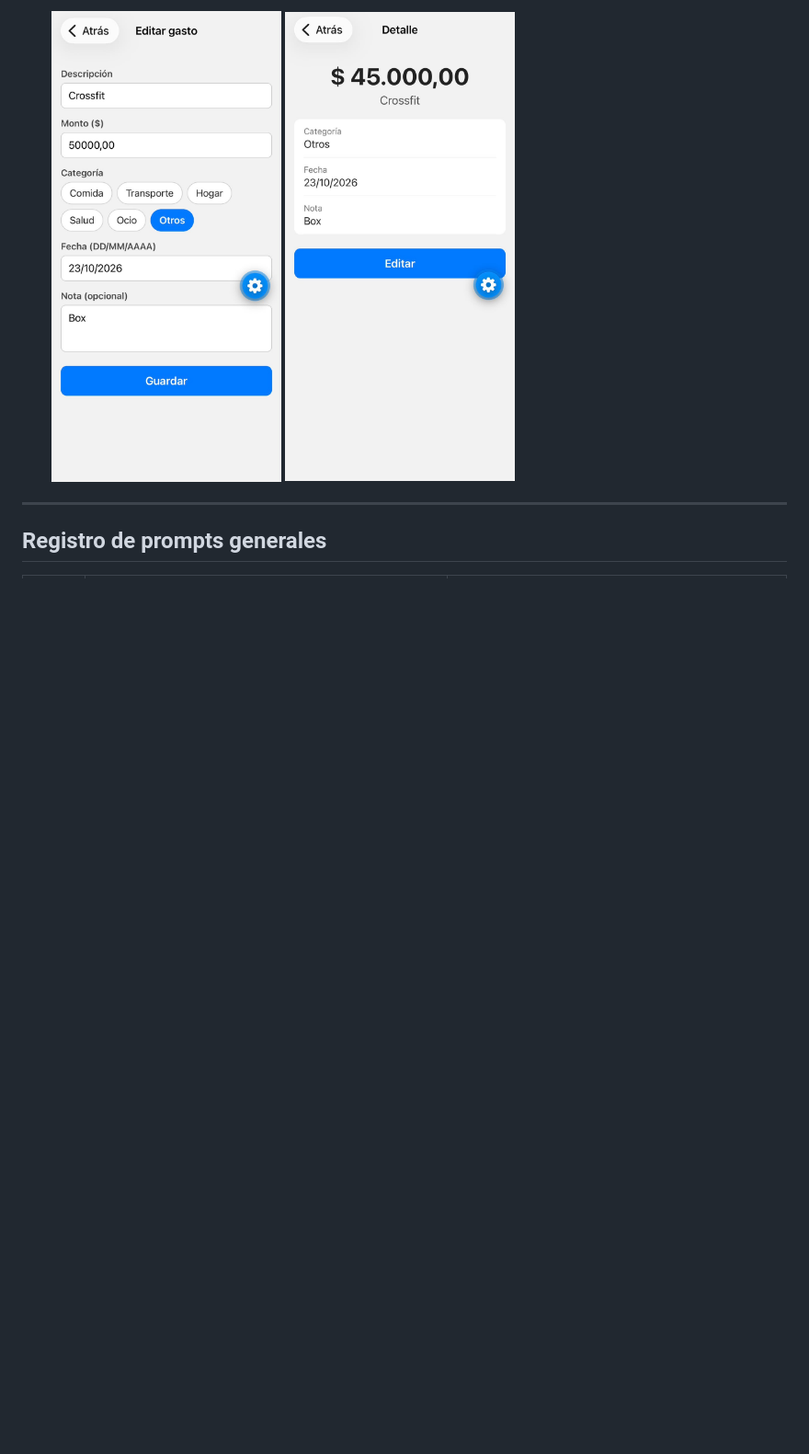
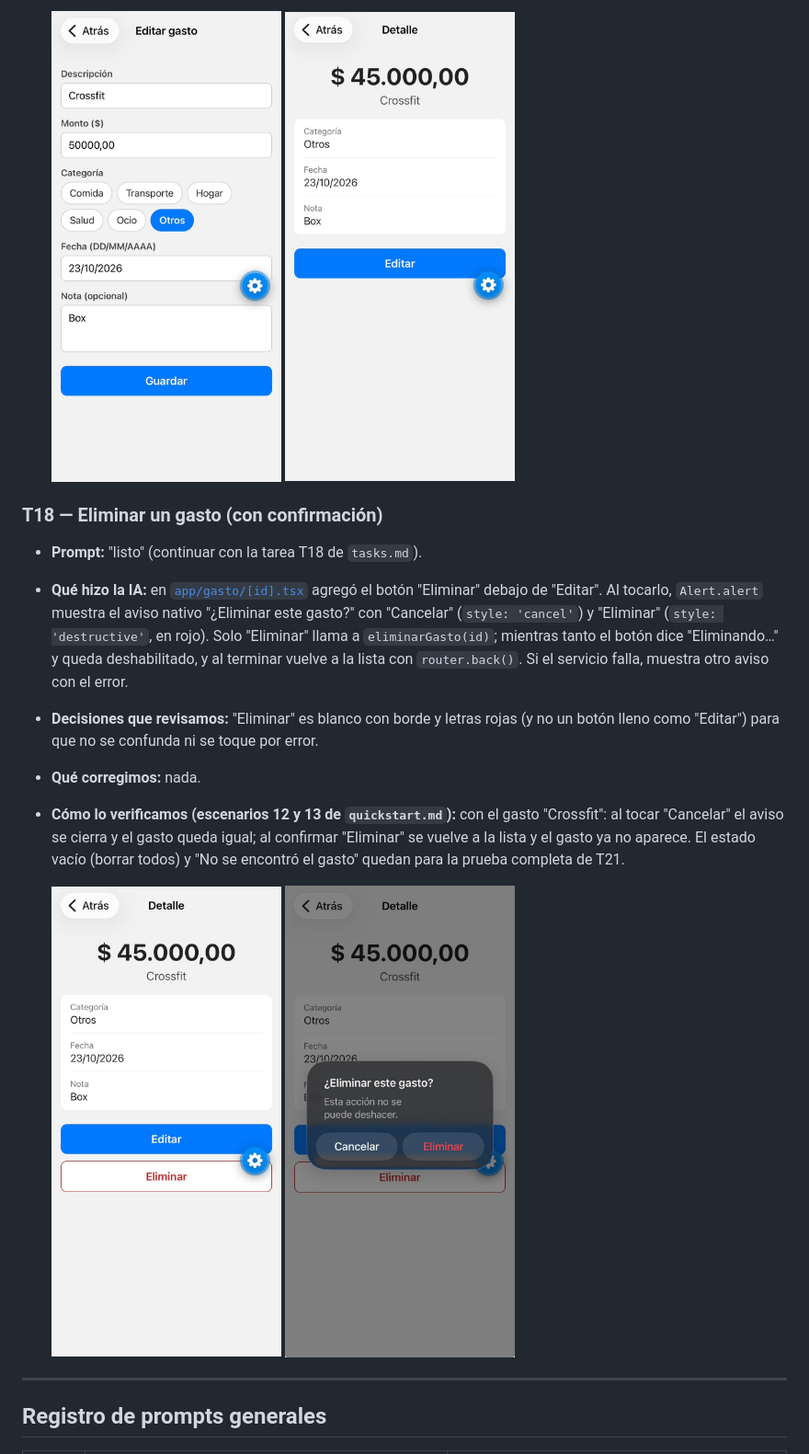
Before and after one commit to LeoGalban/Spec-Driven-Development, a Markdown page: PROCESO.md, the part around the change. Shown at 92% size. GitHub-like rendering; pictures changed too: capturas/18-botones.png (added), capturas/18-confirmacion.png (added); blank space fills up the shorter version.

Commit message:
feat: T18 - eliminar un gasto con confirmación

```diff
--- a/PROCESO.md
+++ b/PROCESO.md
@@ -753,6 +753,26 @@ App base de la plantilla corriendo en un iPhone con Expo Go (SDK 58), en modo t
   <img src="capturas/17-editar.png" alt="Formulario en modo edición" width="250">
   <img src="capturas/17-detalle-editado.png" alt="Detalle actualizado" width="250">
 
+### T18 — Eliminar un gasto (con confirmación)
+
+- **Prompt:** "listo" (continuar con la tarea T18 de `tasks.md`).
+- **Qué hizo la IA:** en [`app/gasto/[id].tsx`](gestor-gastos/app/gasto/[id].tsx) agregó el botón
+  "Eliminar" debajo de "Editar". Al tocarlo, `Alert.alert` muestra el aviso nativo "¿Eliminar este
+  gasto?" con "Cancelar" (`style: 'cancel'`) y "Eliminar" (`style: 'destructive'`, en rojo). Solo
+  "Eliminar" llama a `eliminarGasto(id)`; mientras tanto el botón dice "Eliminando…" y queda
+  deshabilitado, y al terminar vuelve a la lista con `router.back()`. Si el servicio falla, muestra
+  otro aviso con el error.
+- **Decisiones que revisamos:** "Eliminar" es blanco con borde y letras rojas (y no un botón lleno
+  como "Editar") para que no se confunda ni se toque por error.
+- **Qué corregimos:** nada.
+- **Cómo lo verificamos (escenarios 12 y 13 de `quickstart.md`):** con el gasto "Crossfit": al
+  tocar "Cancelar" el aviso se cierra y el gasto queda igual; al confirmar "Eliminar" se vuelve a la
+  lista y el gasto ya no aparece. El estado vacío (borrar todos) y "No se encontró el gasto" quedan
+  para la prueba completa de T21.
+
+  <img src="capturas/18-botones.png" alt="Botones Editar y Eliminar" width="250">
+  <img src="capturas/18-confirmacion.png" alt="Confirmación para eliminar" width="250">
+
 ---
 
 ## Registro de prompts generales
```
Also changed, not shown: specs/001-gestor-gastos/tasks.md (+1 -1 lines), 1 other file.
